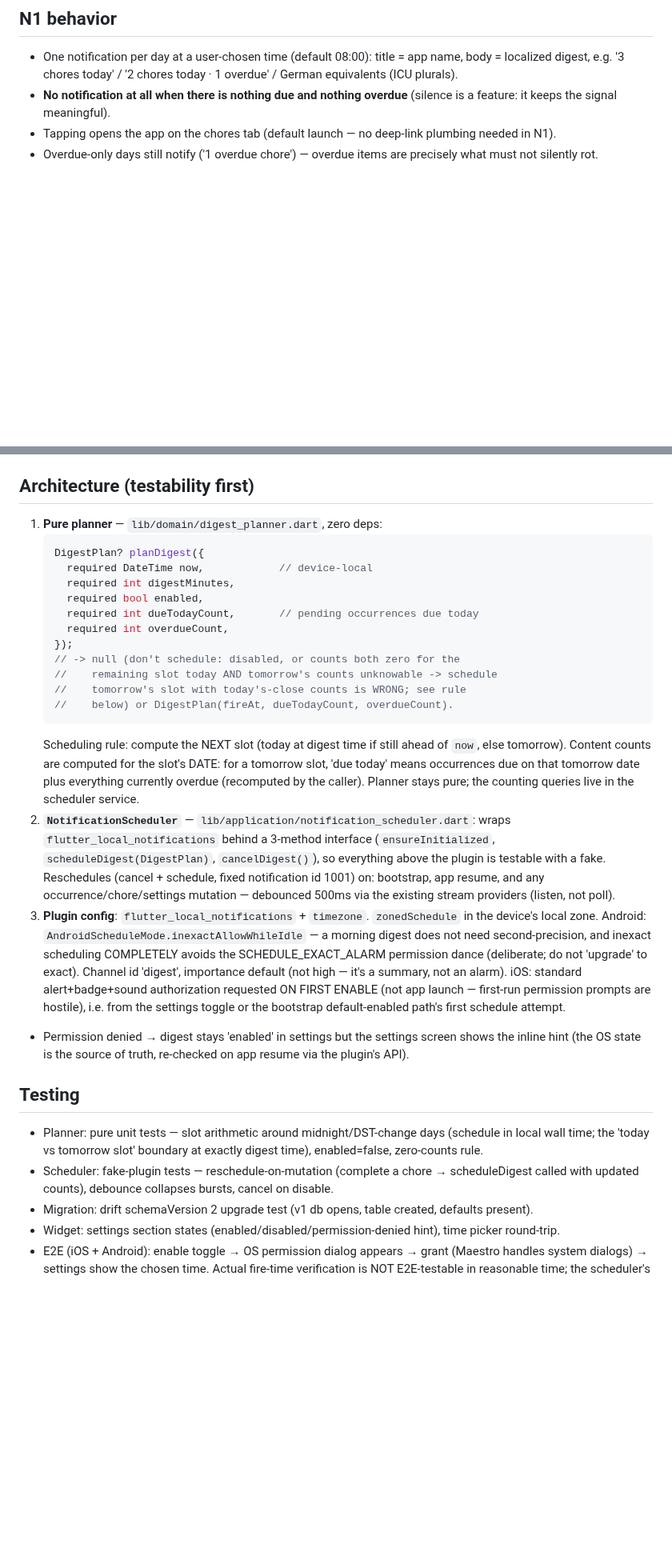
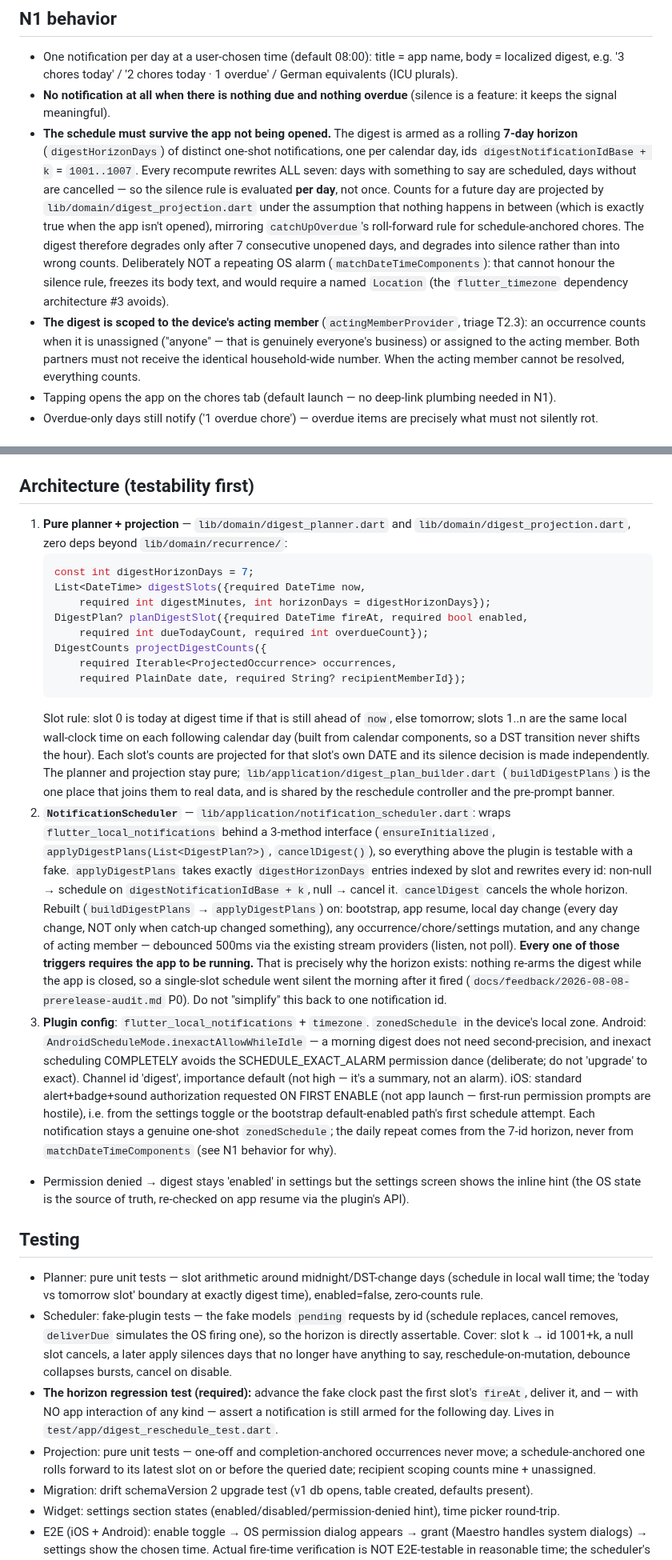
Before and after one commit to igorzamyslov/chore-app, a Markdown page: docs/specs/notifications.md, 2 parts joined by grey strips. Shown at 80% size. GitHub-like rendering; blank space fills up the shorter version.

Commit message:
Spec the digest scheduling horizon and per-recipient scoping
docs/specs/notifications.md's architecture section still described the
old single-shot planDigest/scheduleDigest API and said nothing about the
7-day horizon or acting-member scoping the code now implements -- the
same bug the code itself had, carried into the spec's trigger list, which
never said "after the digest fires". Specs are a binding contract here, so
this needed fixing regardless of the code already being right.

Marks A-1 (and T2.3, folded into it) done in docs/backlog.md, pointing at
docs/plans/2026-08-08-daily-digest-scheduling.md.

````diff
--- a/docs/specs/notifications.md
+++ b/docs/specs/notifications.md
@@ -19,6 +19,26 @@ push) — that covers the single-device household until the sync phase.*
   '2 chores today · 1 overdue' / German equivalents (ICU plurals).
 - **No notification at all when there is nothing due and nothing overdue**
   (silence is a feature: it keeps the signal meaningful).
+- **The schedule must survive the app not being opened.** The digest is
+  armed as a rolling **7-day horizon** (`digestHorizonDays`) of distinct
+  one-shot notifications, one per calendar day, ids
+  `digestNotificationIdBase + k` = `1001..1007`. Every recompute rewrites
+  ALL seven: days with something to say are scheduled, days without are
+  cancelled — so the silence rule is evaluated **per day**, not once. Counts
+  for a future day are projected by `lib/domain/digest_projection.dart`
+  under the assumption that nothing happens in between (which is exactly
+  true when the app isn't opened), mirroring `catchUpOverdue`'s roll-forward
+  rule for schedule-anchored chores. The digest therefore degrades only
+  after 7 consecutive unopened days, and degrades into silence rather than
+  into wrong counts. Deliberately NOT a repeating OS alarm
+  (`matchDateTimeComponents`): that cannot honour the silence rule, freezes
+  its body text, and would require a named `Location` (the
+  `flutter_timezone` dependency architecture #3 avoids).
+- **The digest is scoped to the device's acting member** (`actingMemberProvider`,
+  triage T2.3): an occurrence counts when it is unassigned ("anyone" — that
+  is genuinely everyone's business) or assigned to the acting member. Both
+  partners must not receive the identical household-wide number. When the
+  acting member cannot be resolved, everything counts.
 - Tapping opens the app on the chores tab (default launch — no deep-link
   plumbing needed in N1).
 - Overdue-only days still notify ('1 overdue chore') — overdue items are
@@ -43,33 +63,45 @@ inline hint row with a button opening the system settings
 
 ## Architecture (testability first)
 
-1. **Pure planner** — `lib/domain/digest_planner.dart`, zero deps:
+1. **Pure planner + projection** — `lib/domain/digest_planner.dart` and
+   `lib/domain/digest_projection.dart`, zero deps beyond
+   `lib/domain/recurrence/`:
    ```dart
-   DigestPlan? planDigest({
-     required DateTime now,            // device-local
-     required int digestMinutes,
-     required bool enabled,
-     required int dueTodayCount,       // pending occurrences due today
-     required int overdueCount,
-   });
-   // -> null (don't schedule: disabled, or counts both zero for the
-   //    remaining slot today AND tomorrow's counts unknowable -> schedule
-   //    tomorrow's slot with today's-close counts is WRONG; see rule
-   //    below) or DigestPlan(fireAt, dueTodayCount, overdueCount).
+   const int digestHorizonDays = 7;
+   List<DateTime> digestSlots({required DateTime now,
+       required int digestMinutes, int horizonDays = digestHorizonDays});
+   DigestPlan? planDigestSlot({required DateTime fireAt, required bool enabled,
+       required int dueTodayCount, required int overdueCount});
+   DigestCounts projectDigestCounts({
+       required Iterable<ProjectedOccurrence> occurrences,
+       required PlainDate date, required String? recipientMemberId});
    ```
-   Scheduling rule: compute the NEXT slot (today at digest time if still
-   ahead of `now`, else tomorrow). Content counts are computed for the
-   slot's DATE: for a tomorrow slot, 'due today' means occurrences due on
-   that tomorrow date plus everything currently overdue (recomputed by
-   the caller). Planner stays pure; the counting queries live in the
-   scheduler service.
+   Slot rule: slot 0 is today at digest time if that is still ahead of
+   `now`, else tomorrow; slots 1..n are the same local wall-clock time on
+   each following calendar day (built from calendar components, so a DST
+   transition never shifts the hour). Each slot's counts are projected for
+   that slot's own DATE and its silence decision is made independently. The
+   planner and projection stay pure; `lib/application/digest_plan_builder.dart`
+   (`buildDigestPlans`) is the one place that joins them to real data, and
+   is shared by the reschedule controller and the pre-prompt banner.
 2. **`NotificationScheduler`** — `lib/application/notification_scheduler.dart`:
    wraps `flutter_local_notifications` behind a 3-method interface
-   (`ensureInitialized`, `scheduleDigest(DigestPlan)`, `cancelDigest()`),
-   so everything above the plugin is testable with a fake. Reschedules
-   (cancel + schedule, fixed notification id 1001) on: bootstrap, app
-   resume, and any occurrence/chore/settings mutation — debounced 500ms
-   via the existing stream providers (listen, not poll).
+   (`ensureInitialized`, `applyDigestPlans(List<DigestPlan?>)`,
+   `cancelDigest()`), so everything above the plugin is testable with a
+   fake. `applyDigestPlans` takes exactly `digestHorizonDays` entries
+   indexed by slot and rewrites every id: non-null → schedule on
+   `digestNotificationIdBase + k`, null → cancel it. `cancelDigest` cancels
+   the whole horizon.
+   Rebuilt (`buildDigestPlans` → `applyDigestPlans`) on: bootstrap, app
+   resume, local day change (every day change, NOT only when catch-up
+   changed something), any occurrence/chore/settings mutation, and any
+   change of acting member — debounced 500ms via the existing stream
+   providers (listen, not poll).
+   **Every one of those triggers requires the app to be running.** That is
+   precisely why the horizon exists: nothing re-arms the digest while the
+   app is closed, so a single-slot schedule went silent the morning after it
+   fired (`docs/feedback/2026-08-08-prerelease-audit.md` P0). Do not
+   "simplify" this back to one notification id.
 3. **Plugin config**: `flutter_local_notifications` + `timezone`.
    `zonedSchedule` in the device's local zone. Android:
    `AndroidScheduleMode.inexactAllowWhileIdle` — a morning digest does
@@ -80,6 +112,9 @@ inline hint row with a button opening the system settings
    authorization requested ON FIRST ENABLE (not app launch — first-run
    permission prompts are hostile), i.e. from the settings toggle or the
    bootstrap default-enabled path's first schedule attempt.
+   Each notification stays a genuine one-shot `zonedSchedule`; the daily
+   repeat comes from the 7-id horizon, never from
+   `matchDateTimeComponents` (see N1 behavior for why).
 - Permission denied → digest stays 'enabled' in settings but the
   settings screen shows the inline hint (the OS state is the source of
   truth, re-checked on app resume via the plugin's API).
@@ -89,9 +124,19 @@ inline hint row with a button opening the system settings
 - Planner: pure unit tests — slot arithmetic around midnight/DST-change
   days (schedule in local wall time; the 'today vs tomorrow slot'
   boundary at exactly digest time), enabled=false, zero-counts rule.
-- Scheduler: fake-plugin tests — reschedule-on-mutation (complete a chore
-  → scheduleDigest called with updated counts), debounce collapses
-  bursts, cancel on disable.
+- Scheduler: fake-plugin tests — the fake models `pending` requests by id
+  (schedule replaces, cancel removes, `deliverDue` simulates the OS firing
+  one), so the horizon is directly assertable. Cover: slot k → id 1001+k, a
+  null slot cancels, a later apply silences days that no longer have
+  anything to say, reschedule-on-mutation, debounce collapses bursts,
+  cancel on disable.
+- **The horizon regression test (required):** advance the fake clock past
+  the first slot's `fireAt`, deliver it, and — with NO app interaction of
+  any kind — assert a notification is still armed for the following day.
+  Lives in `test/app/digest_reschedule_test.dart`.
+- Projection: pure unit tests — one-off and completion-anchored occurrences
+  never move; a schedule-anchored one rolls forward to its latest slot on or
+  before the queried date; recipient scoping counts mine + unassigned.
 - Migration: drift schemaVersion 2 upgrade test (v1 db opens, table
   created, defaults present).
 - Widget: settings section states (enabled/disabled/permission-denied
````
Also changed, not shown: docs/backlog.md (+1 -1 lines).
